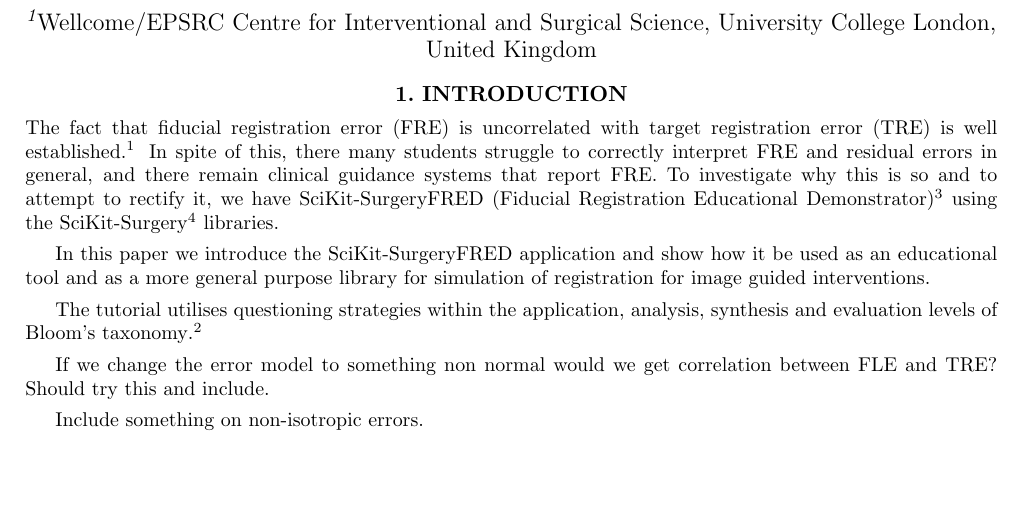
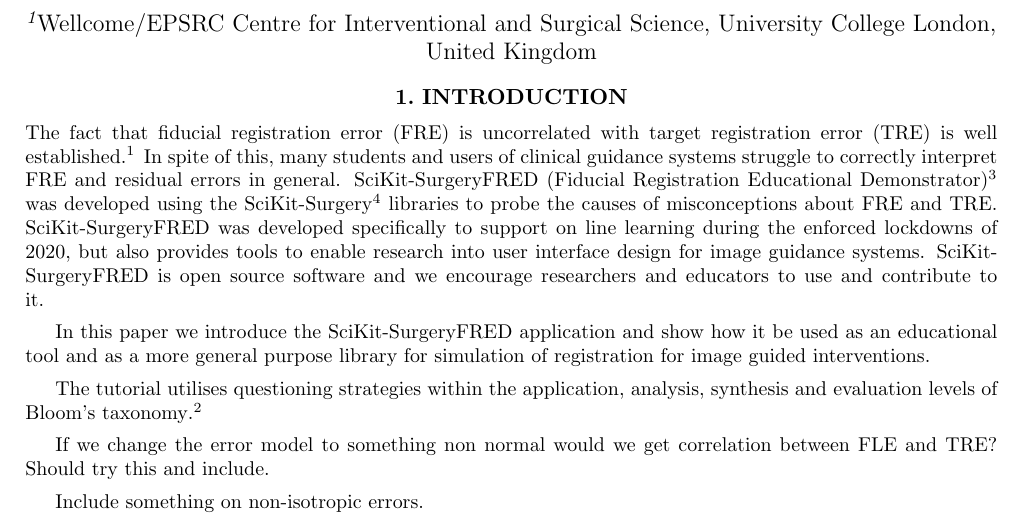
Before and after one commit to SciKit-Surgery/scikit-surgeryfred-paper, a LaTeX paper (surgeryfred-paper.tex, which reads introduction.tex): part of the page before the commit and part of page 1 of 2 after it, cut so that both start at the same text, the shorter picture padded with empty space. Compiled offline with pdfLaTeX.

Commit message:
Writing introduction

```diff
--- a/introduction.tex
+++ b/introduction.tex
@@ -1,13 +1,12 @@
 \section{Introduction}
 The fact that \gls{FRE} is uncorrelated with \gls{TRE} is well established
-\cite{fitzpatrick2009}. In spite of this, there many students struggle to
-correctly interpret \gls{FRE} and residual errors in general, and there
-remain clinical guidance
-systems that report \gls{FRE}.
-To investigate why this is so and to attempt to rectify
- it, we have SciKit-SurgeryFRED (Fiducial Registration Educational Demonstrator)
- \cite{stephen_thompson_2020_3946090} using the
-SciKit-Surgery \cite{PMID:32436132} libraries.
+\cite{fitzpatrick2009}. In spite of this, many students and users of clinical guidance systems struggle to
+correctly interpret \gls{FRE} and residual errors in general.
+SciKit-SurgeryFRED (Fiducial Registration Educational Demonstrator)
+ \cite{stephen_thompson_2020_3946090} was developed using the
+SciKit-Surgery \cite{PMID:32436132} libraries to probe the causes of misconceptions
+about \gls{FRE} and \gls{TRE}. SciKit-SurgeryFRED was developed specifically to support on line learning during the enforced lockdowns of 2020, but also provides tools to enable research into user interface design for image guidance systems. SciKit-SurgeryFRED is open
+source software and we encourage researchers and educators to use and contribute to it.
 
 In this paper we introduce the SciKit-SurgeryFRED application and show how it
 be used as an educational tool and as a more general purpose library for
```
